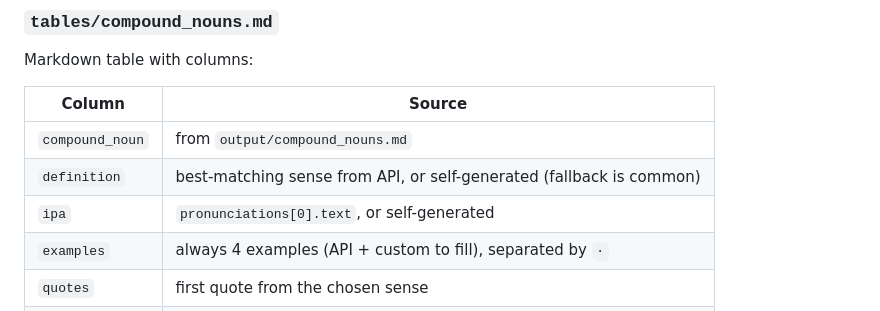
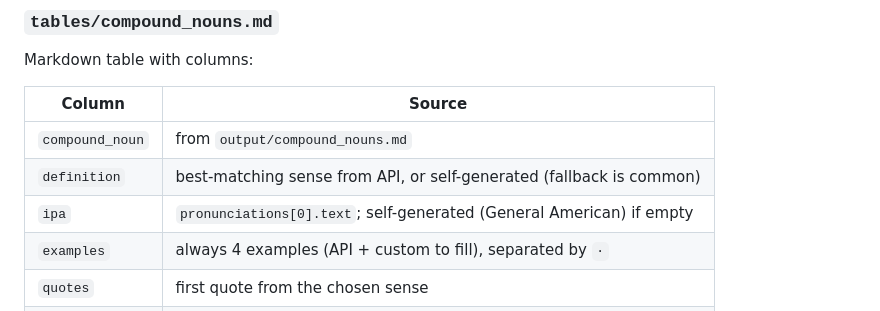
Before and after one commit to ki3nd/anki-vocab-builder, a Markdown page: AGENTS.md, the part around the change. GitHub-like rendering.

```diff
--- a/AGENTS.md
+++ b/AGENTS.md
@@ -124,7 +124,7 @@ Markdown table with columns:
 |--------|--------|
 | `compound_noun` | from `output/compound_nouns.md` |
 | `definition` | best-matching sense from API, or self-generated (fallback is common) |
-| `ipa` | `pronunciations[0].text`, or self-generated |
+| `ipa` | `pronunciations[0].text`; self-generated (General American) if empty |
 | `examples` | always 4 examples (API + custom to fill), separated by ` · ` |
 | `quotes` | first quote from the chosen sense |
 | `tags` | sense tags |
```
